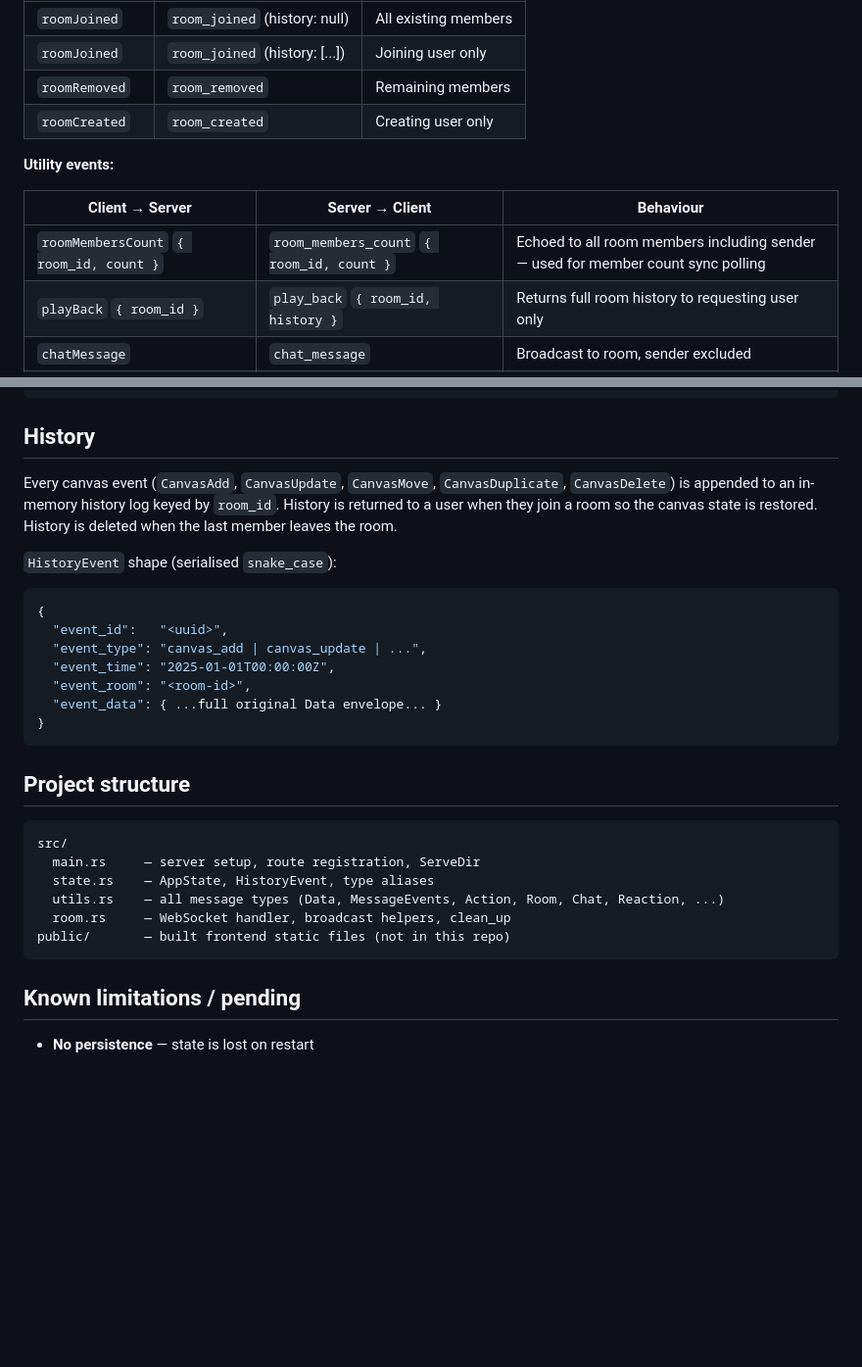
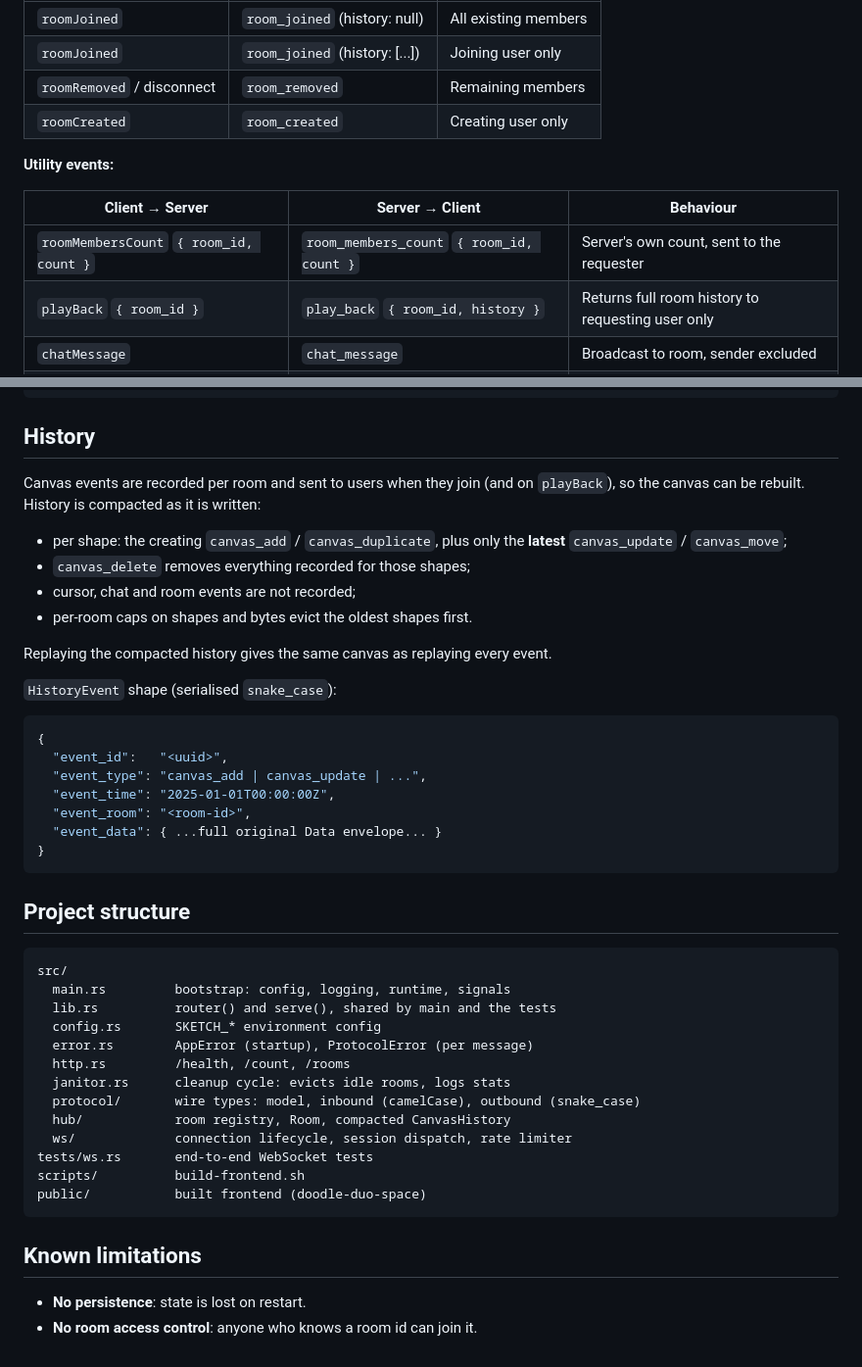
Before and after one commit to abhishek-shivale/sketch, a Markdown page: README.md, 2 parts joined by grey strips. Shown at 98% size. GitHub-like rendering; blank space fills up the shorter version.

````diff
--- a/README.md
+++ b/README.md
@@ -111,14 +171,14 @@ Client unmounts / tab closes
 |-----------------|-----------------|--------------|
 | `roomJoined` | `room_joined` (history: null) | All existing members |
 | `roomJoined` | `room_joined` (history: [...]) | Joining user only |
-| `roomRemoved` | `room_removed` | Remaining members |
+| `roomRemoved` / disconnect | `room_removed` | Remaining members |
 | `roomCreated` | `room_created` | Creating user only |
 
 **Utility events:**
 
 | Client → Server | Server → Client | Behaviour |
 |-----------------|-----------------|-----------|
-| `roomMembersCount` `{ room_id, count }` | `room_members_count` `{ room_id, count }` | Echoed to all room members including sender — used for member count sync polling |
+| `roomMembersCount` `{ room_id, count }` | `room_members_count` `{ room_id, count }` | Server's own count, sent to the requester |
 | `playBack` `{ room_id }` | `play_back` `{ room_id, history }` | Returns full room history to requesting user only |
 | `chatMessage` | `chat_message` | Broadcast to room, sender excluded |
 | `chatReaction` | `chat_reaction` | Broadcast to room, sender excluded |
@@ -147,7 +207,18 @@ All canvas actions share this structure (no rename — always `snake_case`):
 
 ## History
 
-Every canvas event (`CanvasAdd`, `CanvasUpdate`, `CanvasMove`, `CanvasDuplicate`, `CanvasDelete`) is appended to an in-memory history log keyed by `room_id`. History is returned to a user when they join a room so the canvas state is restored. History is deleted when the last member leaves the room.
+Canvas events are recorded per room and sent to users when they join (and
+on `playBack`), so the canvas can be rebuilt. History is compacted as it is
+written:
+
+- per shape: the creating `canvas_add` / `canvas_duplicate`, plus only the
+  **latest** `canvas_update` / `canvas_move`;
+- `canvas_delete` removes everything recorded for those shapes;
+- cursor, chat and room events are not recorded;
+- per-room caps on shapes and bytes evict the oldest shapes first.
+
+Replaying the compacted history gives the same canvas as replaying every
+event.
 
 `HistoryEvent` shape (serialised `snake_case`):
 
@@ -165,13 +236,21 @@ Every canvas event (`CanvasAdd`, `CanvasUpdate`, `CanvasMove`, `CanvasDuplicate`
 
 ```
 src/
-  main.rs     — server setup, route registration, ServeDir
-  state.rs    — AppState, HistoryEvent, type aliases
-  utils.rs    — all message types (Data, MessageEvents, Action, Room, Chat, Reaction, ...)
-  room.rs     — WebSocket handler, broadcast helpers, clean_up
-public/       — built frontend static files (not in this repo)
+  main.rs         bootstrap: config, logging, runtime, signals
+  lib.rs          router() and serve(), shared by main and the tests
+  config.rs       SKETCH_* environment config
+  error.rs        AppError (startup), ProtocolError (per message)
+  http.rs         /health, /count, /rooms
+  janitor.rs      cleanup cycle: evicts idle rooms, logs stats
+  protocol/       wire types: model, inbound (camelCase), outbound (snake_case)
+  hub/            room registry, Room, compacted CanvasHistory
+  ws/             connection lifecycle, session dispatch, rate limiter
+tests/ws.rs       end-to-end WebSocket tests
+scripts/          build-frontend.sh
+public/           built frontend (doodle-duo-space)
 ```
 
-## Known limitations / pending
+## Known limitations
 
-- **No persistence** — state is lost on restart
+- **No persistence**: state is lost on restart.
+- **No room access control**: anyone who knows a room id can join it.
````
Also changed, not shown: other parts of README.md (+83 -23 lines), improve.md (+7 -0 lines).
